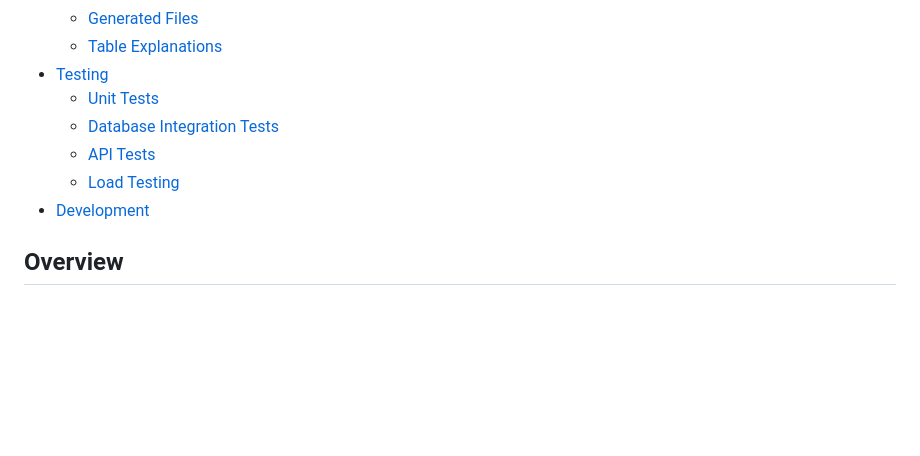
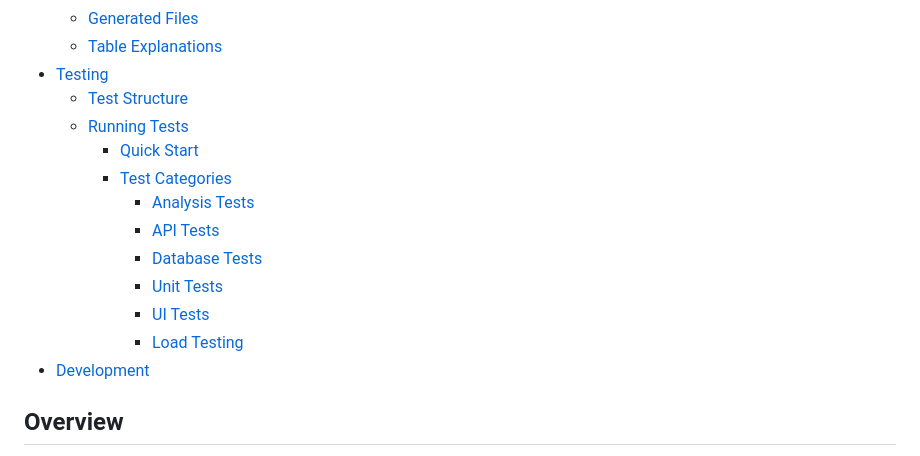
Before and after one commit to ariel-research/budget-survey, a Markdown page: README.md, the part around one of its changes. Rendered like a GitHub page; blank space fills up the shorter version.

```diff
--- a/README.md
+++ b/README.md
@@ -25,10 +25,16 @@
   - [Generated Files](#generated-files)
   - [Table Explanations](#table-explanations)
 - [Testing](#testing)
-  - [Unit Tests](#unit-tests)
-  - [Database Integration Tests](#database-integration-tests)
-  - [API Tests](#api-tests)
-  - [Load Testing](#load-testing)
+  - [Test Structure](#test-structure)
+  - [Running Tests](#running-tests)
+    - [Quick Start](#quick-start)
+    - [Test Categories](#test-categories)
+      - [Analysis Tests](#analysis-tests)
+      - [API Tests](#api-tests)
+      - [Database Tests](#database-tests)
+      - [Unit Tests](#unit-tests)
+      - [UI Tests](#ui-tests)
+      - [Load Testing](#load-testing)
 - [Development](#development)
 
 ## Overview
```
Also changed, not shown: other parts of README.md (+61 -22 lines).
